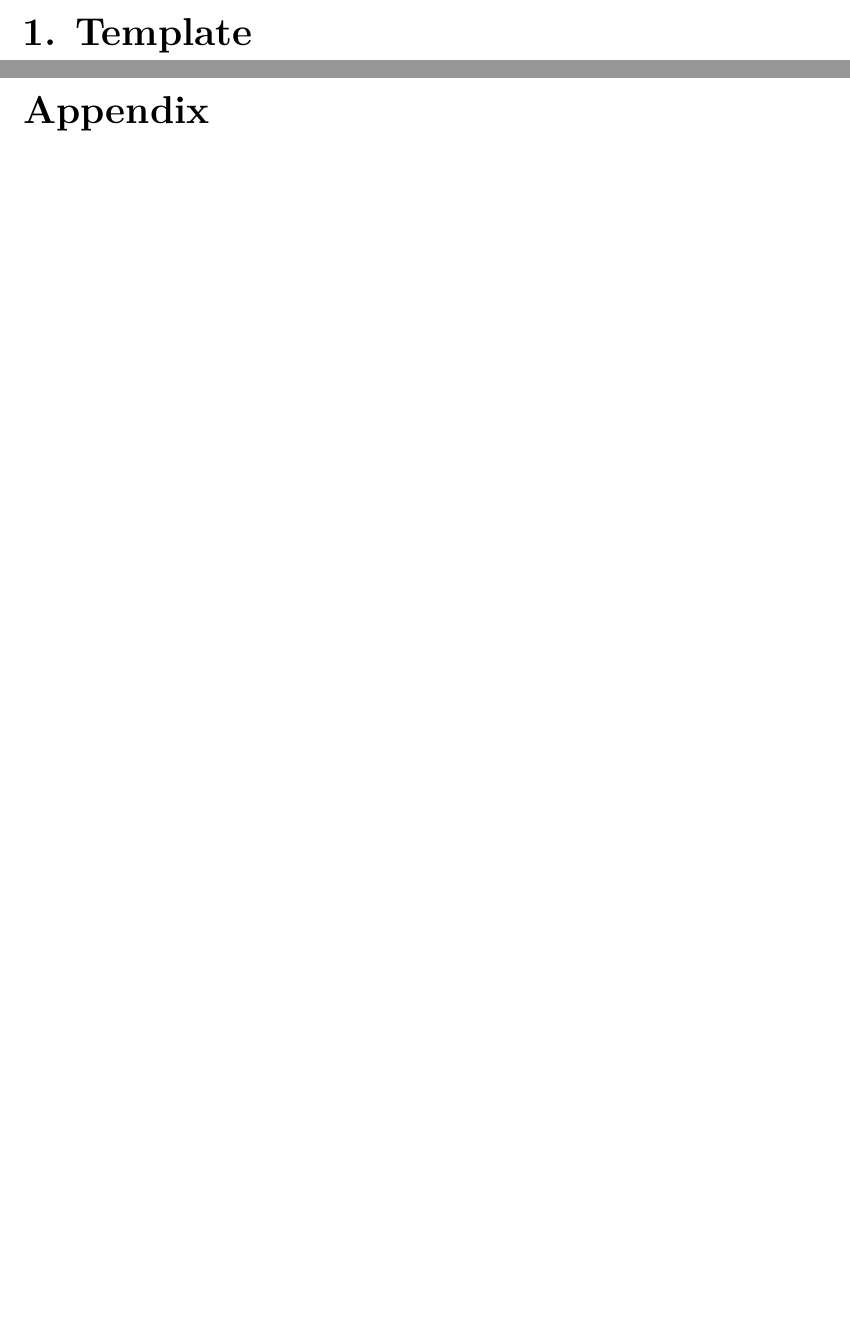
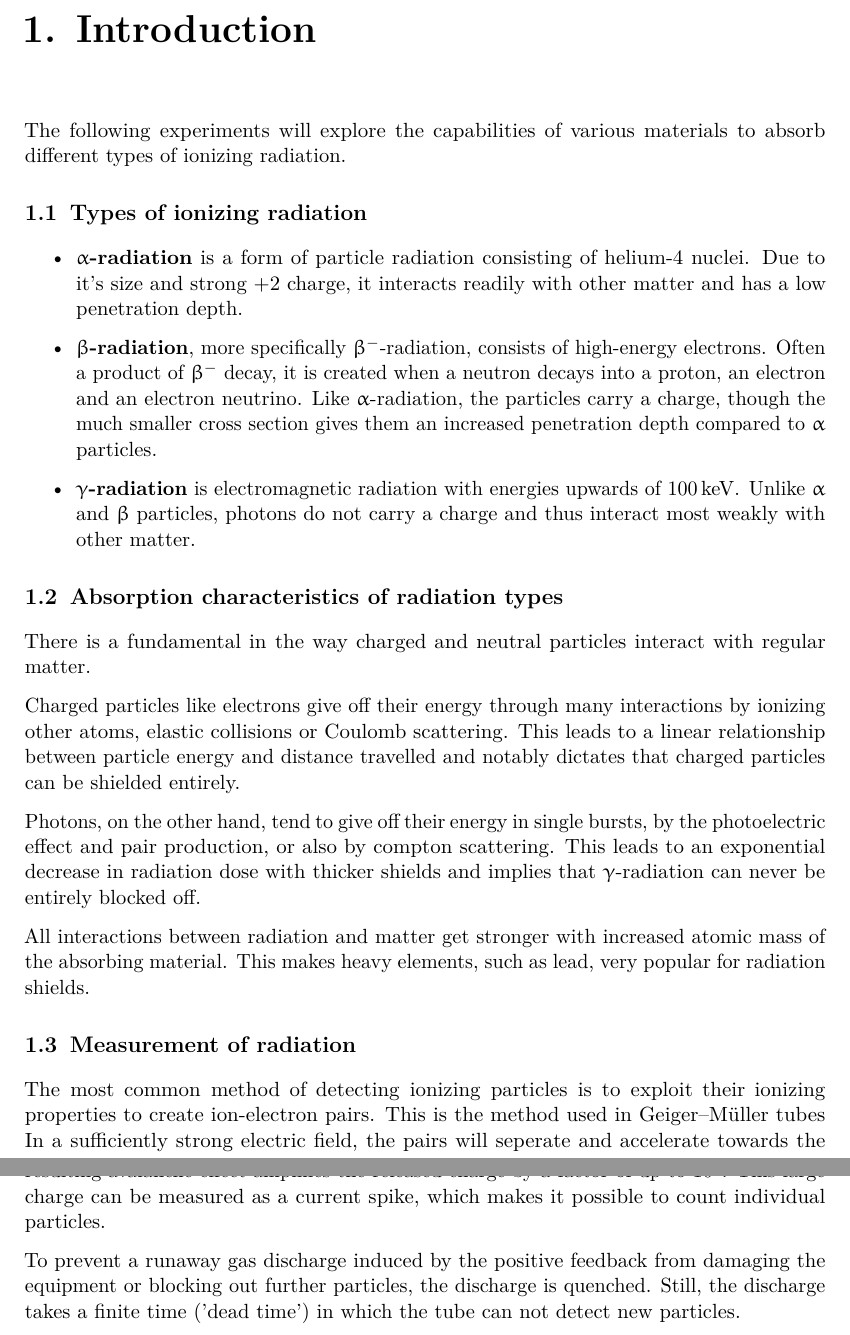
Before and after one commit to martin2250/P2-Physikalisches-Grundlagen-Praktikum, a LaTeX document (02-Absorption/main.tex, which reads 02-Absorption/chap/01-Introduction.tex): two parts of pages 2 and 3 of 3 before the commit and two parts of pages 2 and 3 of 4 after it, joined at a grey line, cut at the place of the change, the shorter picture padded with empty space. Compiled offline with pdfLaTeX; a LaTeX package or settings file that is missing is left out.

Commit message:
02 - absolutely fucking nailed that introduction

```diff
--- /dev/null
+++ b/02-Absorption/chap/01-Introduction.tex
@@ -0,0 +1,38 @@
+% !TEX root = ../main.tex
+\chapter{Introduction}
+
+The following experiments will explore the capabilities of various materials to absorb different types of ionizing radiation.
+
+\section{Types of ionizing radiation}
+\begin{itemize}
+	\item \textbf{$\upalpha$-radiation} is a form of particle radiation consisting of helium-4 nuclei.
+	Due to it's size and strong +2 charge, it interacts readily with other matter and has a low penetration depth.
+	\item \textbf{$\upbeta$-radiation}, more specifically $\upbeta^{-}$-radiation, consists of high-energy electrons.
+	Often a product of $\upbeta^{-}$ decay, it is created when a neutron decays into a proton, an electron and an electron neutrino.
+	Like $\upalpha$-radiation, the particles carry a charge, though the much smaller cross section gives them an increased penetration depth compared to $\upalpha$ particles.
+	\item \textbf{$\upgamma$-radiation} is electromagnetic radiation with energies upwards of \SI{100}{\kilo\electronvolt}.
+	Unlike $\upalpha$ and $\upbeta$ particles, photons do not carry a charge and thus interact most weakly with other matter.
+\end{itemize}
+
+\section{Absorption characteristics of radiation types}
+There is a fundamental in the way charged and neutral particles interact with regular matter.
+
+Charged particles like electrons give off their energy through many interactions by ionizing other atoms, elastic collisions or Coulomb scattering.
+This leads to a linear relationship between particle energy and distance travelled and notably dictates that charged particles can be shielded entirely.
+
+Photons, on the other hand, tend to give off their energy in single bursts, by the photoelectric effect and pair production, or also by compton scattering.
+This leads to an exponential decrease in radiation dose with thicker shields and implies that $\upgamma$-radiation can never be entirely blocked off.
+
+All interactions between radiation and matter get stronger with increased atomic mass of the absorbing material.
+This makes heavy elements, such as lead, very popular for radiation shields.
+
+\section{Measurement of radiation}
+The most common method of detecting ionizing particles is to exploit their ionizing properties to create ion-electron pairs.
+This is the method used in Geiger–Müller tubes
+In a sufficiently strong electric field, the pairs will seperate and accelerate towards the anode/cathode.
+If the electrons get enough energy, they can ionize secondary atoms.
+The resulting avalanche effect amplifies the released charge by a factor of up to $10^8$.
+This large charge can be measured as a current spike, which makes it possible to count individual particles.
+
+To prevent a runaway gas discharge induced by the positive feedback from damaging the equipment or blocking out further particles, the discharge is quenched.
+Still, the discharge takes a finite time ('dead time') in which the tube can not detect new particles.
--- a/02-Absorption/main.tex
+++ b/02-Absorption/main.tex
@@ -17,7 +17,7 @@
 
 	\MainMatter
 
-	\include{./chap/template}
+	\include{./chap/01-Introduction}
 
 	\include{./chap/appendix}
 
```
